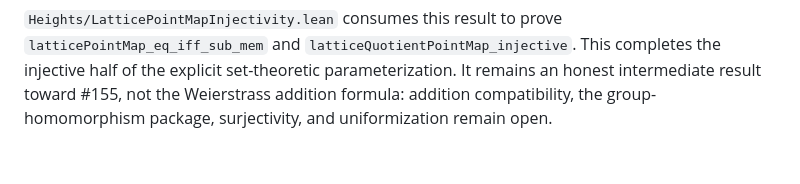
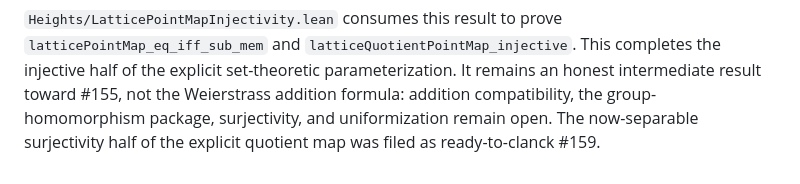
Before and after one commit to lana-agents/heights, a Markdown page: Plans/HeightsWorkLog.md, the part around the change. Rendered like a GitHub page.

Commit message:
Record explicit surjectivity follow-up
Track ready-to-clanck issue #159 now that quotient injectivity has landed.\n\nCo-Authored-By: pi (openai-codex/gpt-5.6-sol) <noreply@anthropic.com>

```diff
--- a/Plans/HeightsWorkLog.md
+++ b/Plans/HeightsWorkLog.md
@@ -409,4 +409,5 @@ modulo `L`.
 explicit set-theoretic parameterization. It remains an honest intermediate
 result toward #155, not the Weierstrass addition formula: addition
 compatibility, the group-homomorphism package, surjectivity, and uniformization
-remain open.
+remain open. The now-separable surjectivity half of the explicit quotient map
+was filed as ready-to-clanck #159.
```
